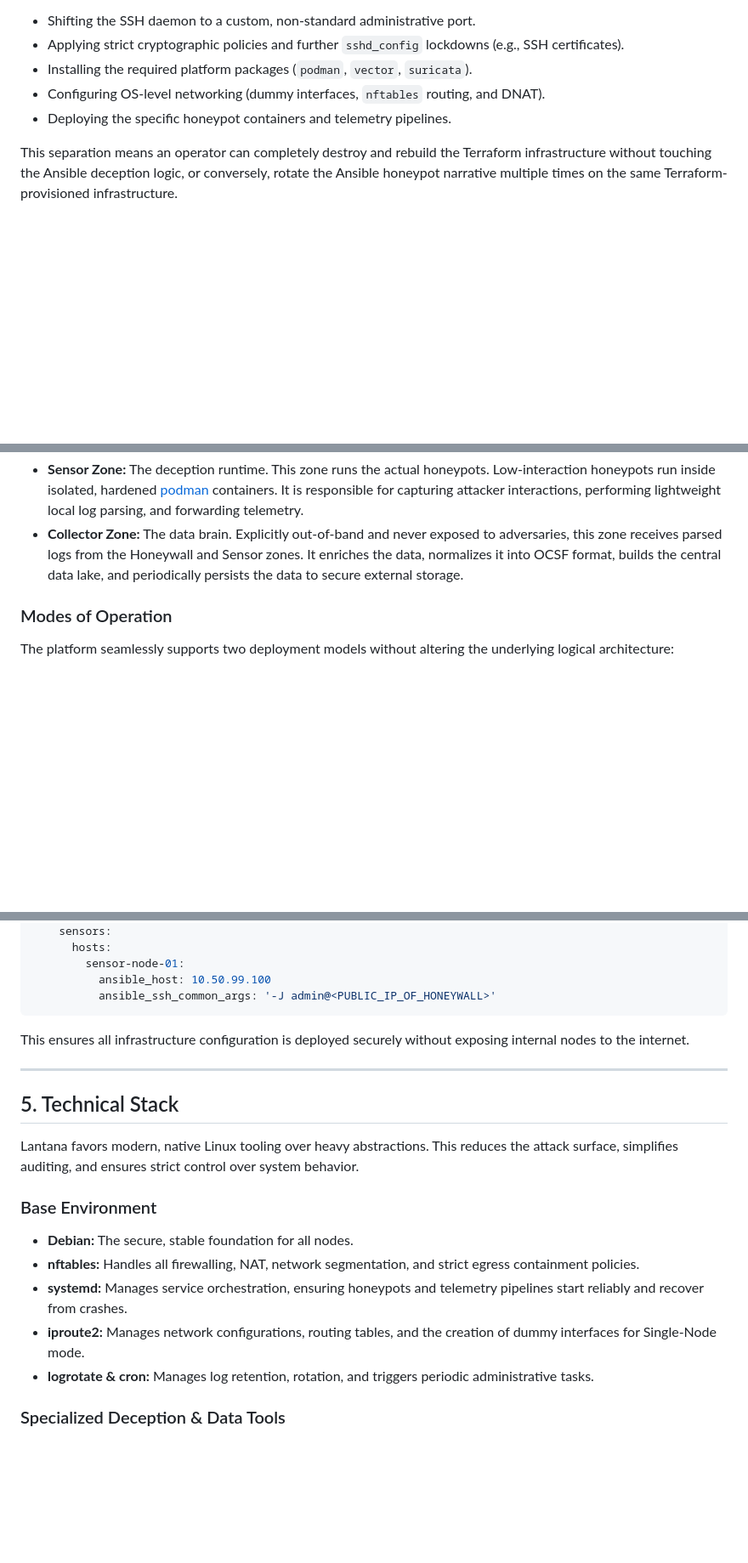
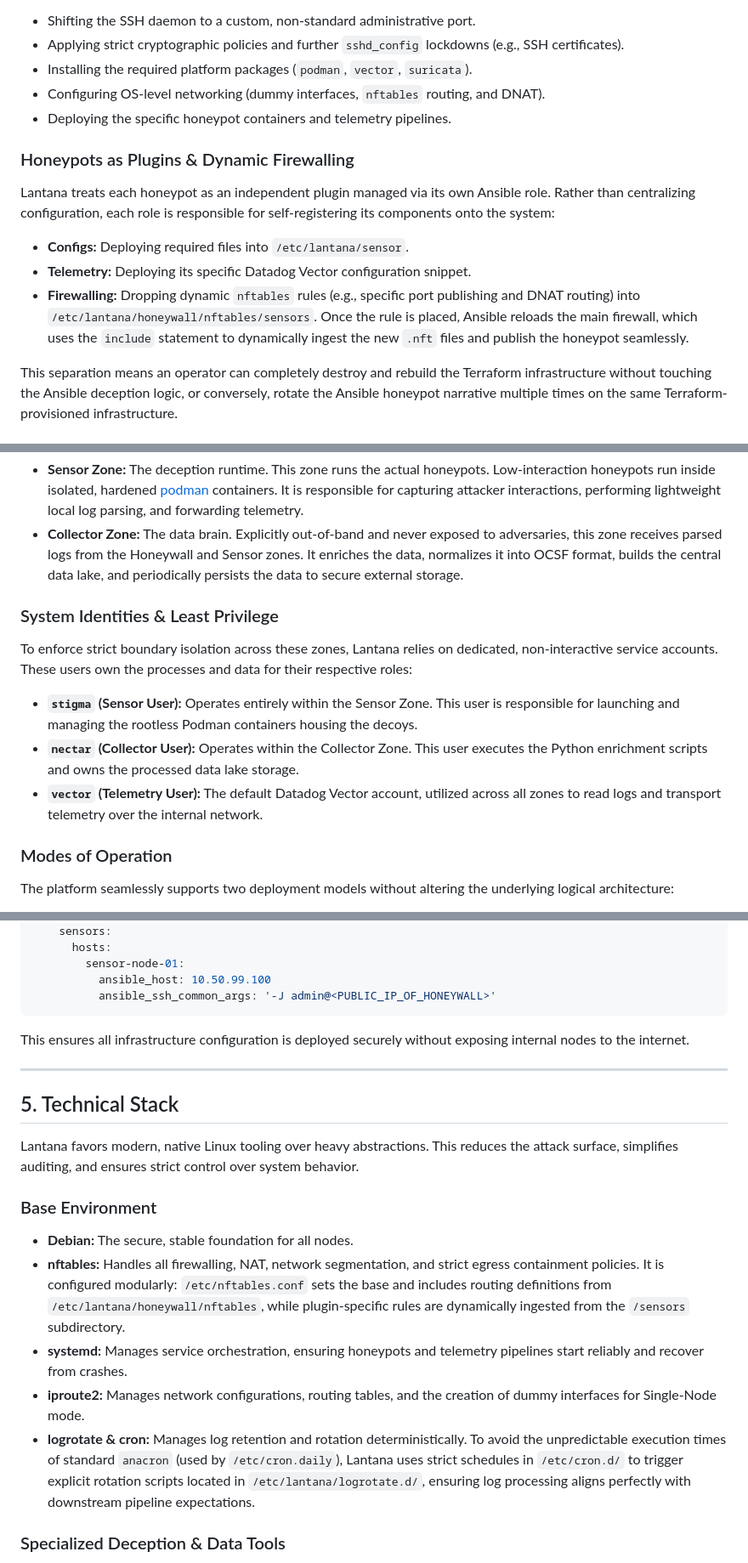
Before and after one commit to lopes/lantana, a Markdown page: docs/architecture.md, 3 parts joined by grey strips. Shown at 85% size. Rendered like a GitHub page; blank space fills up the shorter version.

````diff
--- a/docs/architecture.md
+++ b/docs/architecture.md
@@ -47,6 +47,13 @@ Ansible is specifically responsible for:
 - Configuring OS-level networking (dummy interfaces, `nftables` routing, and DNAT).
 - Deploying the specific honeypot containers and telemetry pipelines.
 
+### Honeypots as Plugins & Dynamic Firewalling
+Lantana treats each honeypot as an independent plugin managed via its own Ansible role. Rather than centralizing configuration, each role is responsible for self-registering its components onto the system:
+
+- **Configs:** Deploying required files into `/etc/lantana/sensor`.
+- **Telemetry:** Deploying its specific Datadog Vector configuration snippet.
+- **Firewalling:** Dropping dynamic `nftables` rules (e.g., specific port publishing and DNAT routing) into `/etc/lantana/honeywall/nftables/sensors`. Once the rule is placed, Ansible reloads the main firewall, which uses the `include` statement to dynamically ingest the new `.nft` files and publish the honeypot seamlessly.
+
 This separation means an operator can completely destroy and rebuild the Terraform infrastructure without touching the Ansible deception logic, or conversely, rotate the Ansible honeypot narrative multiple times on the same Terraform-provisioned infrastructure.
 
 ---
@@ -58,6 +65,13 @@ With the hosts provisioned, Lantana is structured around a **zoned architecture*
 - **Honeywall Zone:** The network safeguard. It protects the public interface, enforcing strict egress filtering via [nftables](https://www.netfilter.org/projects/nftables/index.html) to ensure compromised decoys cannot be weaponized. It utilizes an IDS ([Suricata](https://suricata.io/)) to identify attacks and monitors connection logs. The Honeywall never hosts decoys.
 - **Sensor Zone:** The deception runtime. This zone runs the actual honeypots. Low-interaction honeypots run inside isolated, hardened [podman](https://podman.io/) containers. It is responsible for capturing attacker interactions, performing lightweight local log parsing, and forwarding telemetry.
 - **Collector Zone:** The data brain. Explicitly out-of-band and never exposed to adversaries, this zone receives parsed logs from the Honeywall and Sensor zones. It enriches the data, normalizes it into OCSF format, builds the central data lake, and periodically persists the data to secure external storage.
+
+### System Identities & Least Privilege
+To enforce strict boundary isolation across these zones, Lantana relies on dedicated, non-interactive service accounts. These users own the processes and data for their respective roles:
+
+- **`stigma` (Sensor User):** Operates entirely within the Sensor Zone. This user is responsible for launching and managing the rootless Podman containers housing the decoys.
+- **`nectar` (Collector User):** Operates within the Collector Zone. This user executes the Python enrichment scripts and owns the processed data lake storage.
+- **`vector` (Telemetry User):** The default Datadog Vector account, utilized across all zones to read logs and transport telemetry over the internal network.
 
 ### Modes of Operation
 The platform seamlessly supports two deployment models without altering the underlying logical architecture:
@@ -194,6 +208,7 @@ all:
           ansible_host: 10.50.99.100
           ansible_ssh_common_args: '-J admin@<PUBLIC_IP_OF_HONEYWALL>'
 ```
+
 This ensures all infrastructure configuration is deployed securely without exposing internal nodes to the internet.
 
 ---
@@ -203,10 +218,10 @@ Lantana favors modern, native Linux tooling over heavy abstractions. This reduce
 
 ### Base Environment
 - **Debian:** The secure, stable foundation for all nodes.
-- **nftables:** Handles all firewalling, NAT, network segmentation, and strict egress containment policies.
+- **nftables:** Handles all firewalling, NAT, network segmentation, and strict egress containment policies. It is configured modularly: `/etc/nftables.conf` sets the base and includes routing definitions from `/etc/lantana/honeywall/nftables`, while plugin-specific rules are dynamically ingested from the `/sensors` subdirectory.
 - **systemd:** Manages service orchestration, ensuring honeypots and telemetry pipelines start reliably and recover from crashes.
 - **iproute2:** Manages network configurations, routing tables, and the creation of dummy interfaces for Single-Node mode.
-- **logrotate & cron:** Manages log retention, rotation, and triggers periodic administrative tasks.
+- **logrotate & cron:** Manages log retention and rotation deterministically. To avoid the unpredictable execution times of standard `anacron` (used by `/etc/cron.daily`), Lantana uses strict schedules in `/etc/cron.d/` to trigger explicit rotation scripts located in `/etc/lantana/logrotate.d/`, ensuring log processing aligns perfectly with downstream pipeline expectations.
 
 ### Specialized Deception & Data Tools
 - **Podman:** The container engine for Low-Interaction sensors. Chosen over Docker for its daemonless architecture and native rootless capabilities, providing stronger out-of-the-box isolation.
````
Also changed, not shown: docs/troubleshooting.md (added, +156 -0 lines).
